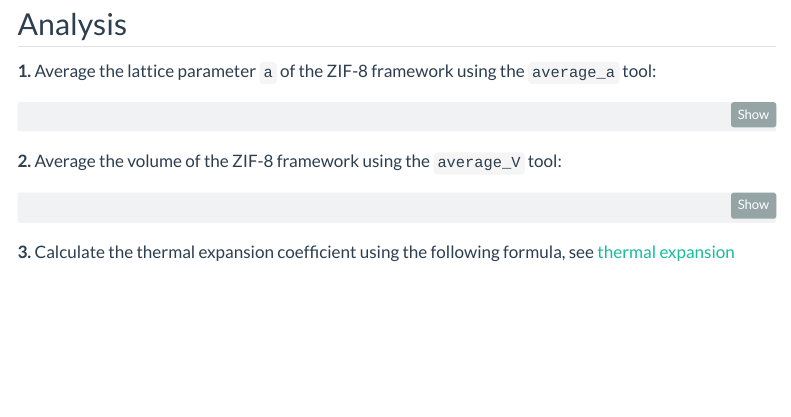
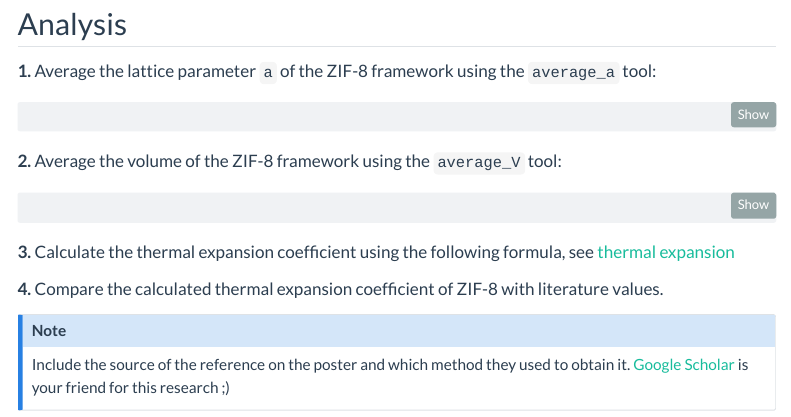
Before and after one commit to HoferLab/tc_advanced_practical_course, a Quarto document (exercise_b/howto_b.qmd): the page in a window 1100 px wide, from 6530 px down. Rendered offline with R 4.5, knitr and Pandoc in place of Quarto, with nearby package versions; menus at the side of the page are left out.

Commit message:
add exercise part to add reference data for zif-8 thermal expansion coefficient

````diff
--- a/exercise_b/howto_b.qmd
+++ b/exercise_b/howto_b.qmd
@@ -364,3 +364,13 @@ average_V zif8-03.box
 ```
 
 **3.** Calculate the thermal expansion coefficient using the following formula, see [thermal expansion](analysis_b.qmd#linear--volumetric-thermal-expansion-coefficient)
+
+
+**4.** Compare the calculated thermal expansion coefficient of ZIF-8 with literature values.
+
+:::{.callout-note}
+
+Include the source of the reference on the poster and which method they used to obtain it.
+[Google Scholar](https://scholar.google.com/) is your friend for this research ;)
+
+:::
````
Also changed, not shown: exercise_b/checklist_b.qmd (+1 -0 lines), exercise_b/exercise_b.qmd (+1 -1 lines), PR-Advanced-Exercises-for-Theoretical-Chemistry-and-Computational-Chemistry.tex, 11 other files.
